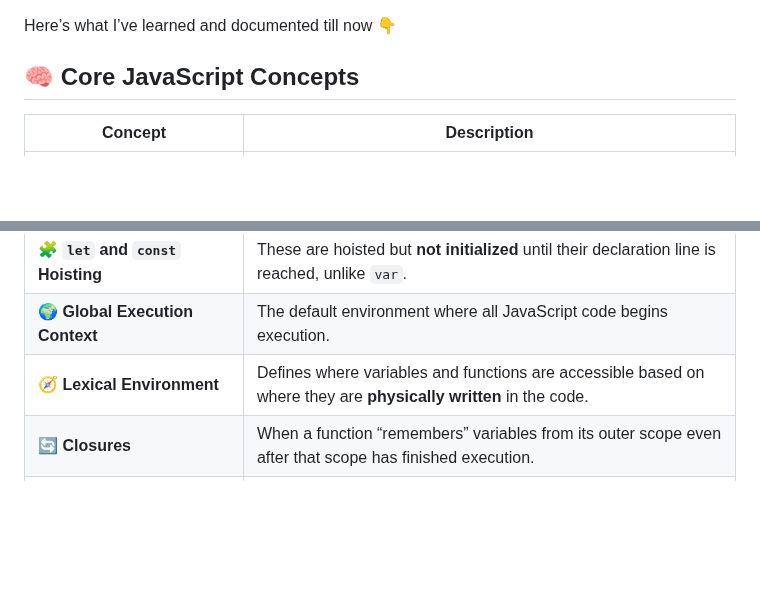
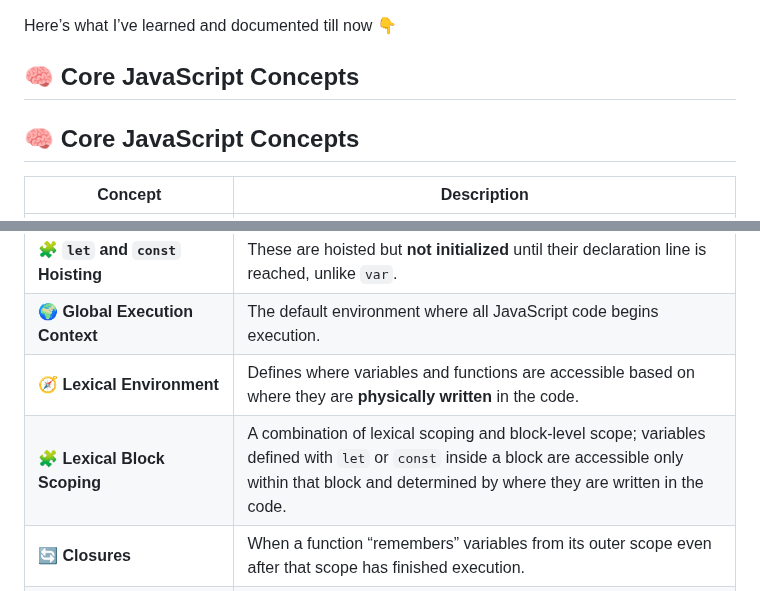
Before and after one commit to dev-abuhurera/javascript-mastering, a Markdown page: README.md, 2 parts joined by grey strips. GitHub-like rendering; blank space fills up the shorter version.

```diff
--- a/README.md
+++ b/README.md
@@ -46,6 +46,8 @@ Here’s what I’ve learned and documented till now 👇
 
 ## 🧠 Core JavaScript Concepts
 
+## 🧠 Core JavaScript Concepts
+
 | Concept | Description |
 |----------|--------------|
 | 🧱 **Hoisting** | How declarations are processed before execution, allowing access to variables and functions before they appear in code. |
@@ -53,6 +55,7 @@ Here’s what I’ve learned and documented till now 👇
 | 🧩 **`let` and `const` Hoisting** | These are hoisted but **not initialized** until their declaration line is reached, unlike `var`. |
 | 🌍 **Global Execution Context** | The default environment where all JavaScript code begins execution. |
 | 🧭 **Lexical Environment** | Defines where variables and functions are accessible based on where they are **physically written** in the code. |
+| 🧩 **Lexical Block Scoping** | A combination of lexical scoping and block-level scope; variables defined with `let` or `const` inside a block are accessible only within that block and determined by where they are written in the code. |
 | 🔄 **Closures** | When a function “remembers” variables from its outer scope even after that scope has finished execution. |
 | 🧵 **Call Stack** | A stack-like structure that keeps track of which function is currently running and which one to return to next. |
 | 💾 **Memory Allocation** | Happens during the **creation phase** — variables and functions are set up before code runs. |
```
Also changed, not shown: other parts of README.md (+1 -0 lines).
